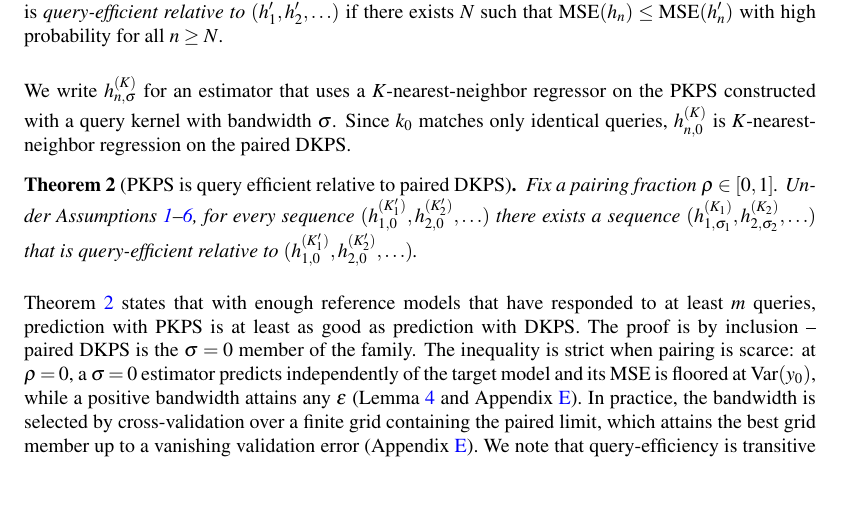
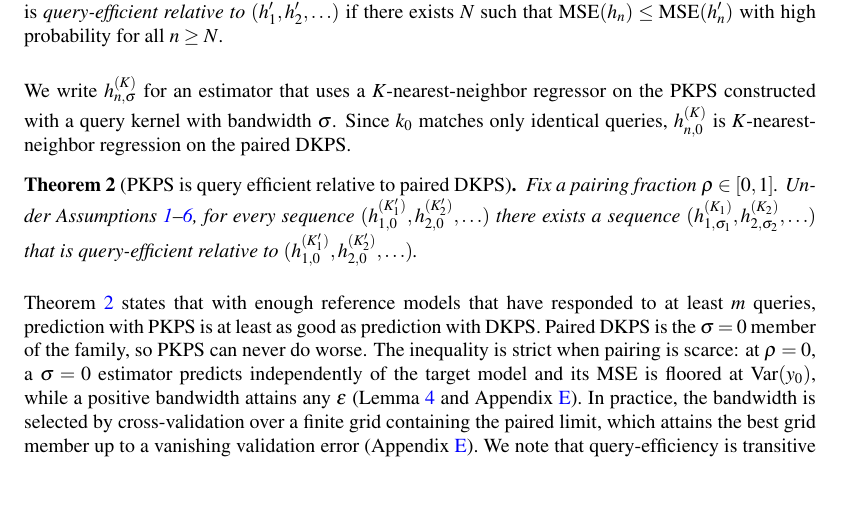
Before and after one commit to jataware/dkps, a LaTeX paper (paper/main.tex): part of page 5 of 22, cut so that both start at the same text. Compiled offline with pdfLaTeX.

Commit message:
paper: replace 'proof is by inclusion' phrasing
Co-Authored-By: Claude Fable 5 <noreply@anthropic.com>
Claude-Session: https://claude.ai/code/session_019VkDoLFnBiHFuUR33BoaNY

```diff
--- a/paper/main.tex
+++ b/paper/main.tex
@@ -386,7 +386,7 @@ $(h_{1,0}^{(K'_{1})}, h_{2,0}^{(K'_{2})}, \hdots)$.
 \end{theorem}
 
 Theorem \ref{thm:qeff} states that with enough reference models that have responded to at least $ m $ queries, prediction with \PKPS is at least as good as prediction with DKPS.
-The proof is by inclusion -- paired DKPS is the $\sigma=0$ member of the family.
+Paired DKPS is the $\sigma=0$ member of the family, so \PKPS can never do worse.
 The inequality is strict when pairing is scarce: at
 $\rho=0$, a $\sigma=0$ estimator predicts independently of the target model and its MSE
 is floored at $\mathrm{Var}(y_{0})$, while a positive bandwidth attains any $\epsilon$
```
Also changed, not shown: paper/main.pdf.
